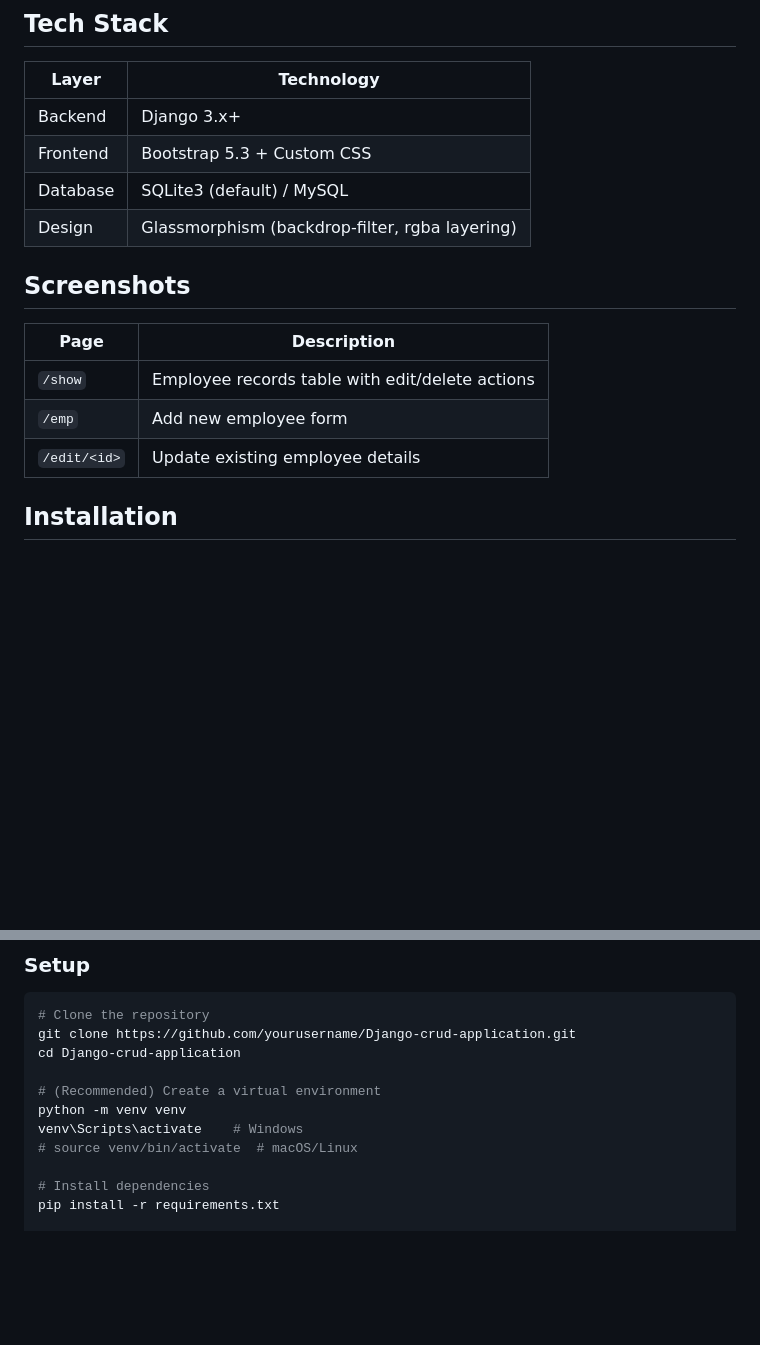
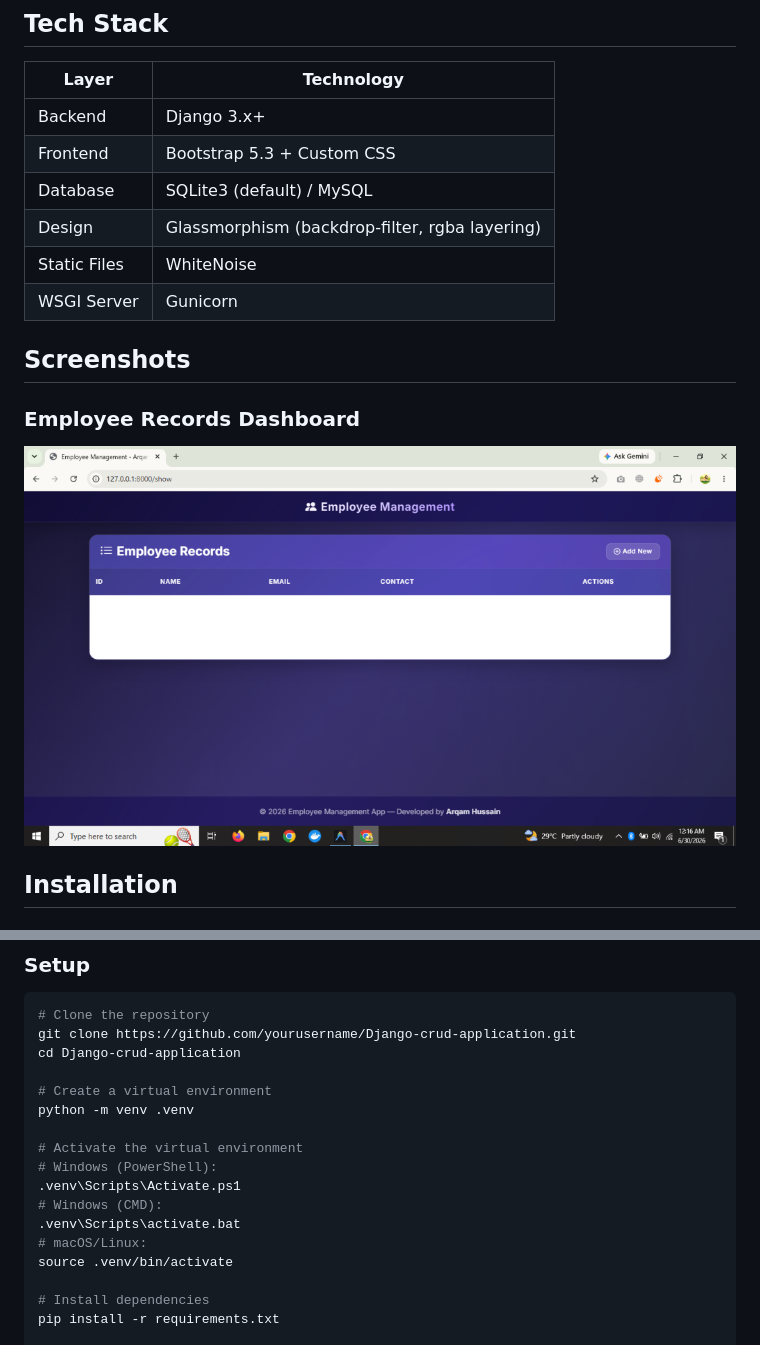
Before and after one commit to arqam66/digitech_final_test, a Markdown page: README.md, 2 parts joined by grey strips. Rendered like a GitHub page; pictures changed too: static/images/dashboard.png (added); blank space fills up the shorter version.

Commit message:
docs: update README.md with dashboard screenshot and virtual environment instructions

```diff
--- a/README.md
+++ b/README.md
@@ -27,14 +27,13 @@ A full-featured **Employee Management CRUD Application** built with Django and s
 | Frontend | Bootstrap 5.3 + Custom CSS |
 | Database | SQLite3 (default) / MySQL |
 | Design | Glassmorphism (backdrop-filter, rgba layering) |
+| Static Files | WhiteNoise |
+| WSGI Server | Gunicorn |
 
 ## Screenshots
 
-| Page | Description |
-|------|-------------|
-| `/show` | Employee records table with edit/delete actions |
-| `/emp` | Add new employee form |
-| `/edit/<id>` | Update existing employee details |
+### Employee Records Dashboard
+![Employee Records Dashboard](static/images/dashboard.png)
 
 ## Installation
 
@@ -50,10 +49,16 @@ A full-featured **Employee Management CRUD Application** built with Django and s
 git clone https://github.com/yourusername/Django-crud-application.git
 cd Django-crud-application
 
-# (Recommended) Create a virtual environment
-python -m venv venv
-venv\Scripts\activate    # Windows
-# source venv/bin/activate  # macOS/Linux
+# Create a virtual environment
+python -m venv .venv
+
+# Activate the virtual environment
+# Windows (PowerShell):
+.venv\Scripts\Activate.ps1
+# Windows (CMD):
+.venv\Scripts\activate.bat
+# macOS/Linux:
+source .venv/bin/activate
 
 # Install dependencies
 pip install -r requirements.txt
```
Also changed, not shown: 1 other file.
